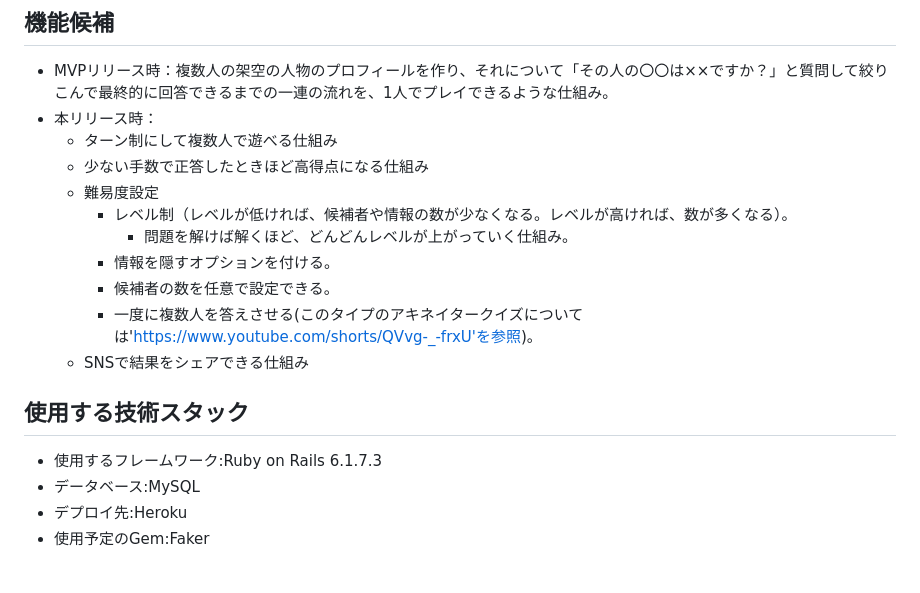
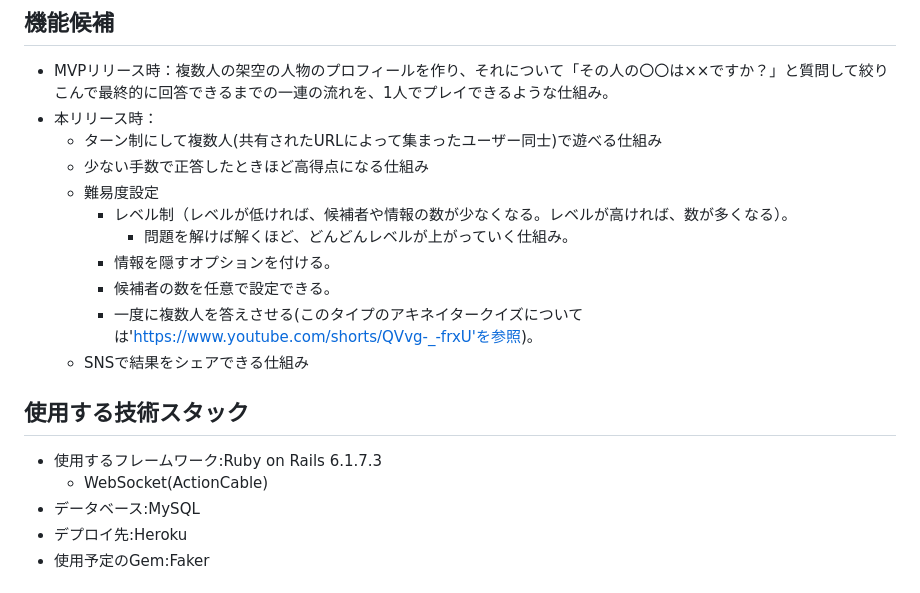
Before and after one commit to Suziye-blip/GraduationWork, a Markdown page: README.md, the part around the change. GitHub-like rendering.

Commit message:
add:本リリース時の複数人プレイ機能について、ランダムではなく共有されたURLによって集まったユーザー同士で遊ぶ旨を明記。使用する技術フレームワークにWebSocket(ActionCable)を追加。

```diff
--- a/README.md
+++ b/README.md
@@ -47,7 +47,7 @@ Return Of The Obra Dinnは、ルーカス・ポープ製作のアドベンチャ
 ## 機能候補
 - MVPリリース時：複数人の架空の人物のプロフィールを作り、それについて「その人の〇〇は××ですか？」と質問して絞りこんで最終的に回答できるまでの一連の流れを、1人でプレイできるような仕組み。
 - 本リリース時：
-    - ターン制にして複数人で遊べる仕組み
+    - ターン制にして複数人(共有されたURLによって集まったユーザー同士)で遊べる仕組み
     - 少ない手数で正答したときほど高得点になる仕組み
     - 難易度設定
         - レベル制（レベルが低ければ、候補者や情報の数が少なくなる。レベルが高ければ、数が多くなる）。
@@ -59,6 +59,7 @@ Return Of The Obra Dinnは、ルーカス・ポープ製作のアドベンチャ
 
 ## 使用する技術スタック
 - 使用するフレームワーク:Ruby on Rails 6.1.7.3
+    - WebSocket(ActionCable)
 - データベース:MySQL
 - デプロイ先:Heroku
 - 使用予定のGem:Faker
```
